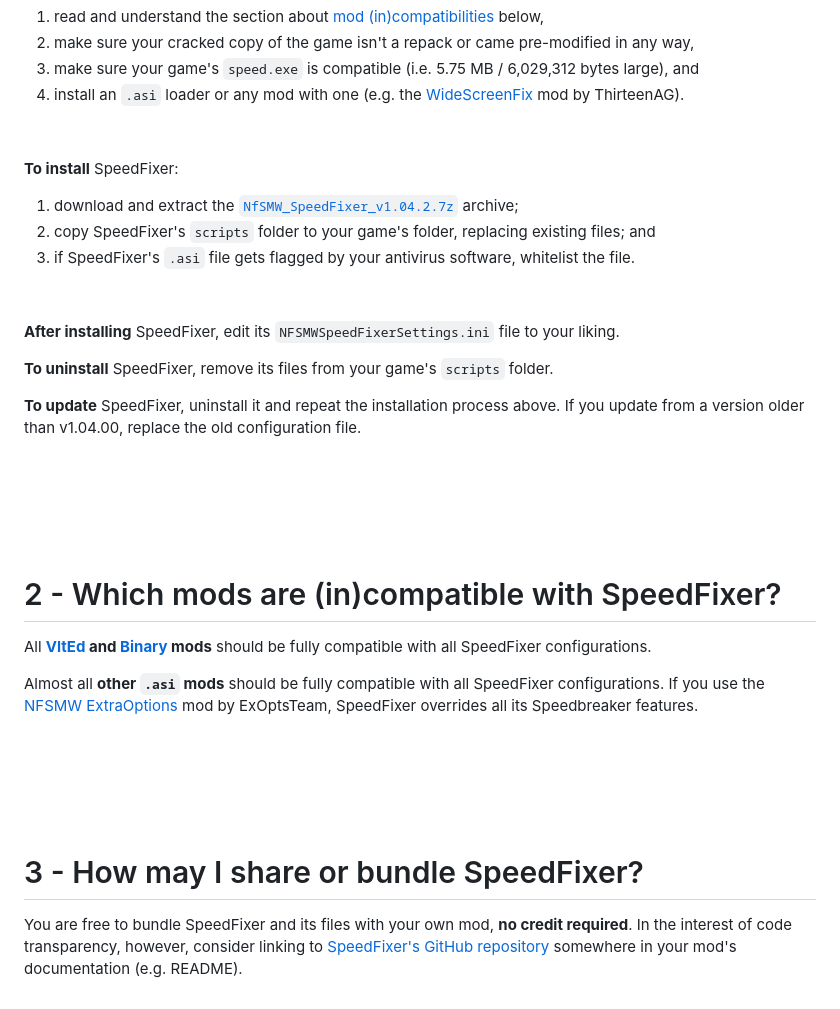
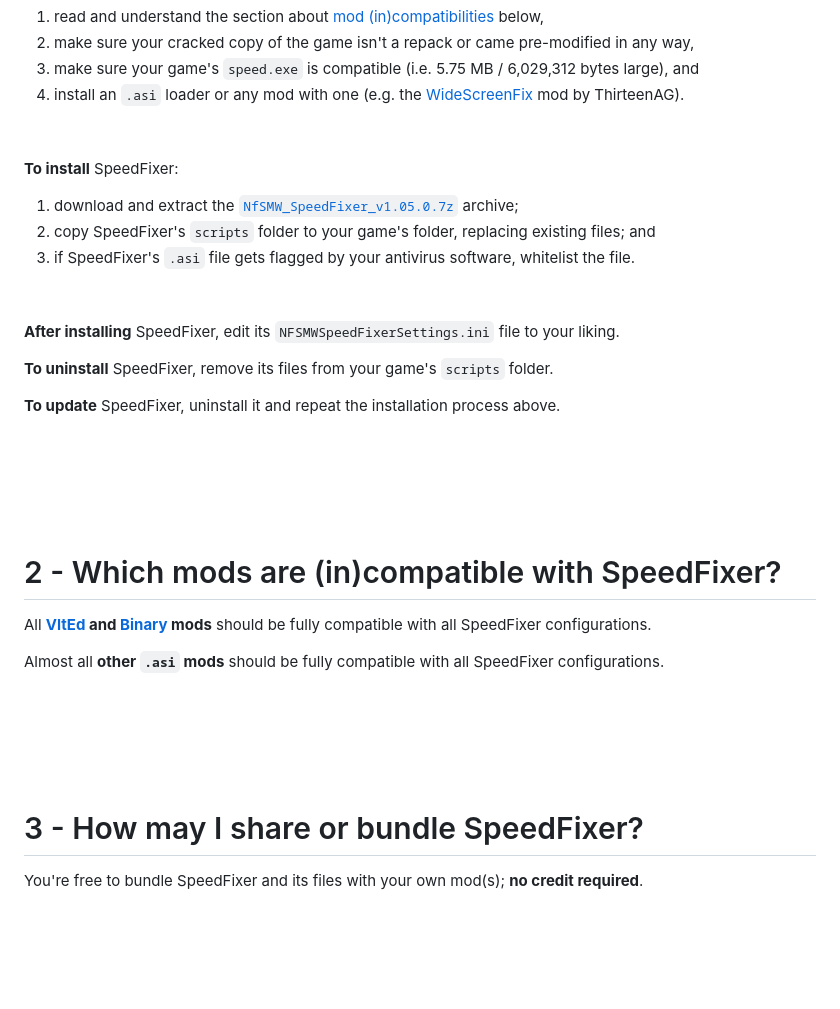
Before and after one commit to rng-guy/NFSMWSpeedFixer, a Markdown page: README.md, the part around one of its changes. Rendered like a GitHub page; blank space fills up the shorter version.

Commit message:
Improved configuration structure and logic.

```diff
--- a/README.md
+++ b/README.md
@@ -46,7 +45,7 @@ The **sections below** address these questions in detail:
 &nbsp;
 
 **To install** SpeedFixer:
-1. download and extract the [`NfSMW_SpeedFixer_v1.04.2.7z`](https://github.com/rng-guy/NFSMWSpeedFixer/releases/latest) archive;
+1. download and extract the [`NfSMW_SpeedFixer_v1.05.0.7z`](https://github.com/rng-guy/NFSMWSpeedFixer/releases/latest) archive;
 2. copy SpeedFixer's `scripts` folder to your game's folder, replacing existing files; and
 3. if SpeedFixer's `.asi` file gets flagged by your antivirus software, whitelist the file.
 
@@ -56,7 +55,7 @@ The **sections below** address these questions in detail:
 
 **To uninstall** SpeedFixer, remove its files from your game's `scripts` folder.
 
-**To update** SpeedFixer, uninstall it and repeat the installation process above. If you update from a version older than v1.04.00, replace the old configuration file.
+**To update** SpeedFixer, uninstall it and repeat the installation process above.
 
 &nbsp;
 
@@ -70,7 +69,7 @@ The **sections below** address these questions in detail:
 
 All **[VltEd](https://nfs-tools.blogspot.com/2019/02/nfs-vlted-v46-released.html) and [Binary](https://github.com/SpeedReflect/Binary/releases) mods** should be fully compatible with all SpeedFixer configurations.
 
-Almost all  **other `.asi` mods** should be fully compatible with all SpeedFixer configurations. If you use the [NFSMW ExtraOptions](https://github.com/ExOptsTeam/NFSMWExOpts/releases) mod by ExOptsTeam, SpeedFixer overrides all its Speedbreaker features.
+Almost all  **other `.asi` mods** should be fully compatible with all SpeedFixer configurations.
 
 &nbsp;
 
@@ -82,4 +81,4 @@ Almost all  **other `.asi` mods** should be fully compatible with all SpeedFixer
 
 # 3 - How may I share or bundle SpeedFixer?
 
-You are free to bundle SpeedFixer and its files with your own mod, **no credit required**. In the interest of code transparency, however, consider linking to [SpeedFixer's GitHub repository](https://github.com/rng-guy/NFSMWSpeedFixer) somewhere in your mod's documentation (e.g. README).
+You're free to bundle SpeedFixer and its files with your own mod(s); **no credit required**.
```
Also changed, not shown: other parts of README.md (+6 -7 lines), Thumbnail.jpg, 4 other files.
